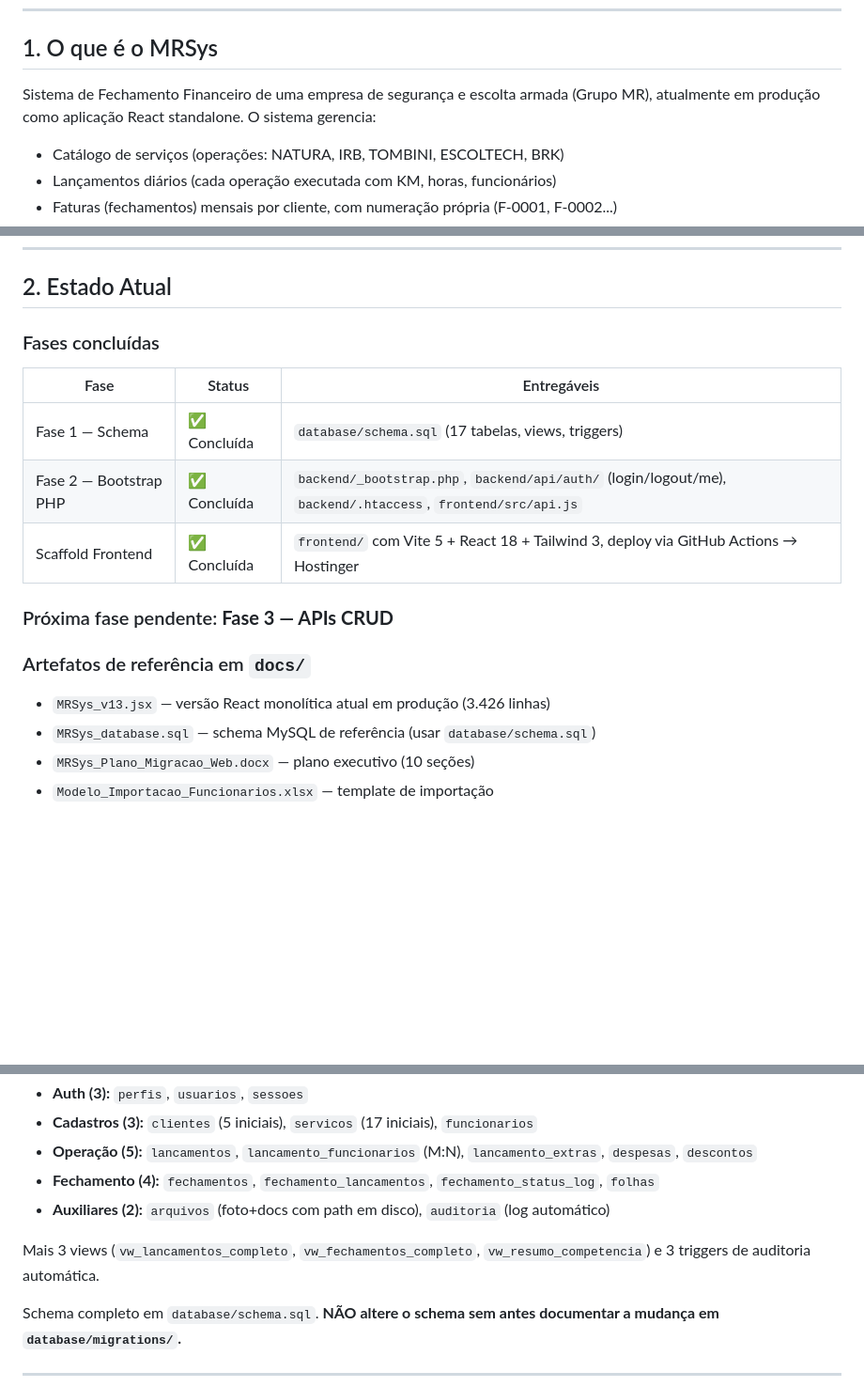
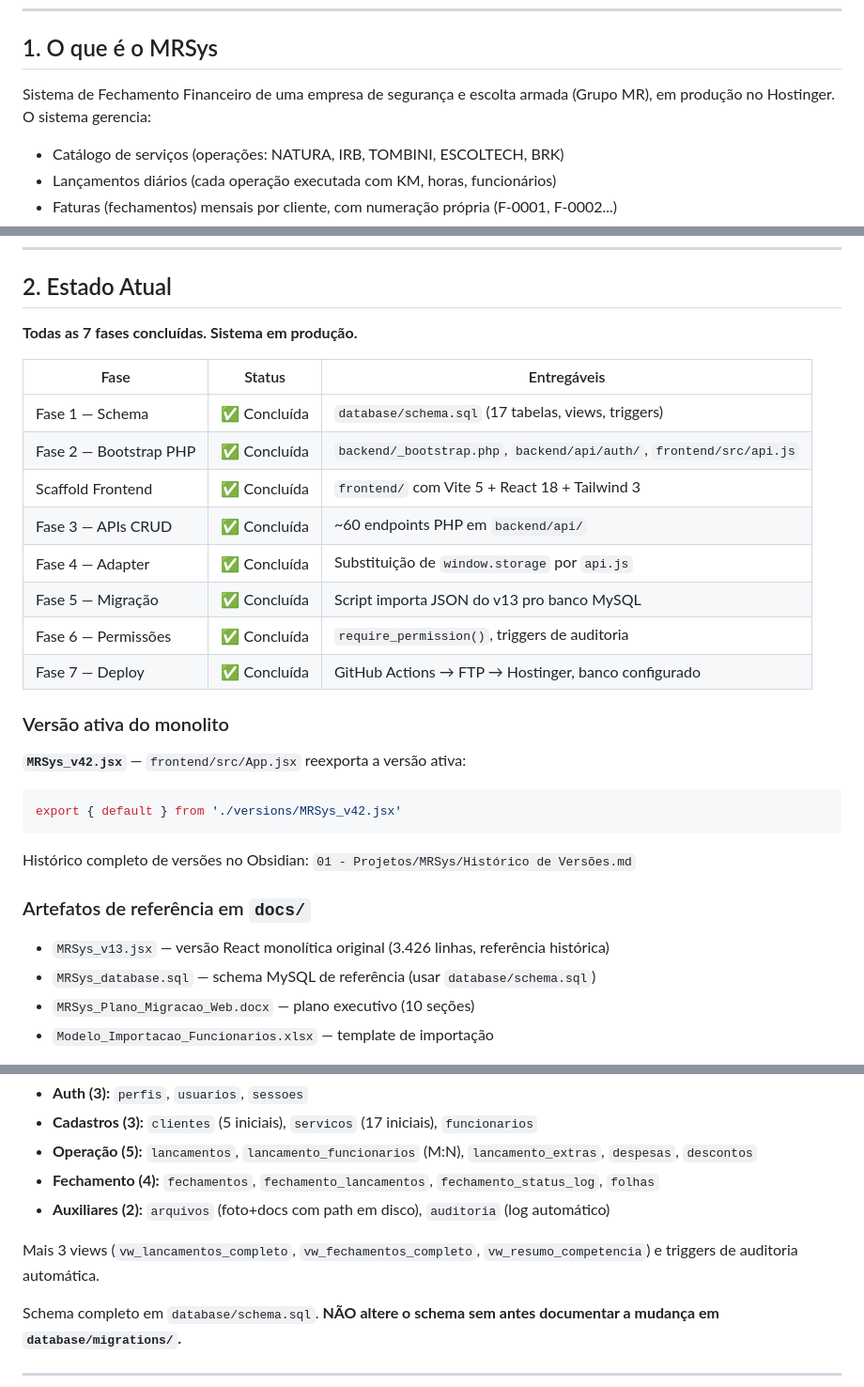
Before and after one commit to celsoalmeidajr29/gestaomr, a Markdown page: CLAUDE.md, 3 parts joined by grey strips. Shown at 94% size. GitHub-like rendering; blank space fills up the shorter version.

````diff
--- a/CLAUDE.md
+++ b/CLAUDE.md
@@ -6,7 +6,7 @@ Este arquivo é lido automaticamente pelo Claude Code ao abrir esta pasta. Ele c
 
 ## 1. O que é o MRSys
 
-Sistema de Fechamento Financeiro de uma empresa de segurança e escolta armada (Grupo MR), atualmente em produção como aplicação React standalone. O sistema gerencia:
+Sistema de Fechamento Financeiro de uma empresa de segurança e escolta armada (Grupo MR), em produção no Hostinger. O sistema gerencia:
 
 - Catálogo de serviços (operações: NATURA, IRB, TOMBINI, ESCOLTECH, BRK)
 - Lançamentos diários (cada operação executada com KM, horas, funcionários)
@@ -22,19 +22,31 @@ Gestor/usuário principal: **Celso Almeida** (`celso.almeida@grupomr.seg.br`)
 
 ## 2. Estado Atual
 
-### Fases concluídas
+**Todas as 7 fases concluídas. Sistema em produção.**
 
 | Fase | Status | Entregáveis |
 |---|---|---|
 | Fase 1 — Schema | ✅ Concluída | `database/schema.sql` (17 tabelas, views, triggers) |
-| Fase 2 — Bootstrap PHP | ✅ Concluída | `backend/_bootstrap.php`, `backend/api/auth/` (login/logout/me), `backend/.htaccess`, `frontend/src/api.js` |
-| Scaffold Frontend | ✅ Concluída | `frontend/` com Vite 5 + React 18 + Tailwind 3, deploy via GitHub Actions → Hostinger |
+| Fase 2 — Bootstrap PHP | ✅ Concluída | `backend/_bootstrap.php`, `backend/api/auth/`, `frontend/src/api.js` |
+| Scaffold Frontend | ✅ Concluída | `frontend/` com Vite 5 + React 18 + Tailwind 3 |
+| Fase 3 — APIs CRUD | ✅ Concluída | ~60 endpoints PHP em `backend/api/` |
+| Fase 4 — Adapter | ✅ Concluída | Substituição de `window.storage` por `api.js` |
+| Fase 5 — Migração | ✅ Concluída | Script importa JSON do v13 pro banco MySQL |
+| Fase 6 — Permissões | ✅ Concluída | `require_permission()`, triggers de auditoria |
+| Fase 7 — Deploy | ✅ Concluída | GitHub Actions → FTP → Hostinger, banco configurado |
 
-### Próxima fase pendente: **Fase 3 — APIs CRUD**
+### Versão ativa do monolito
+
+**`MRSys_v42.jsx`** — `frontend/src/App.jsx` reexporta a versão ativa:
+```jsx
+export { default } from './versions/MRSys_v42.jsx'
+```
+
+Histórico completo de versões no Obsidian: `01 - Projetos/MRSys/Histórico de Versões.md`
 
 ### Artefatos de referência em `docs/`
 
-- `MRSys_v13.jsx` — versão React monolítica atual em produção (3.426 linhas)
+- `MRSys_v13.jsx` — versão React monolítica original (3.426 linhas, referência histórica)
 - `MRSys_database.sql` — schema MySQL de referência (usar `database/schema.sql`)
 - `MRSys_Plano_Migracao_Web.docx` — plano executivo (10 seções)
 - `Modelo_Importacao_Funcionarios.xlsx` — template de importação
@@ -72,7 +82,7 @@ Estas decisões foram debatidas e aprovadas. Trate como invariantes:
 - **Fechamento (4):** `fechamentos`, `fechamento_lancamentos`, `fechamento_status_log`, `folhas`
 - **Auxiliares (2):** `arquivos` (foto+docs com path em disco), `auditoria` (log automático)
 
-Mais 3 views (`vw_lancamentos_completo`, `vw_fechamentos_completo`, `vw_resumo_competencia`) e 3 triggers de auditoria automática.
+Mais 3 views (`vw_lancamentos_completo`, `vw_fechamentos_completo`, `vw_resumo_competencia`) e triggers de auditoria automática.
 
 Schema completo em `database/schema.sql`. **NÃO altere o schema sem antes documentar a mudança em `database/migrations/`.**
 
````
Also changed, not shown: other parts of CLAUDE.md (+42 -60 lines).
